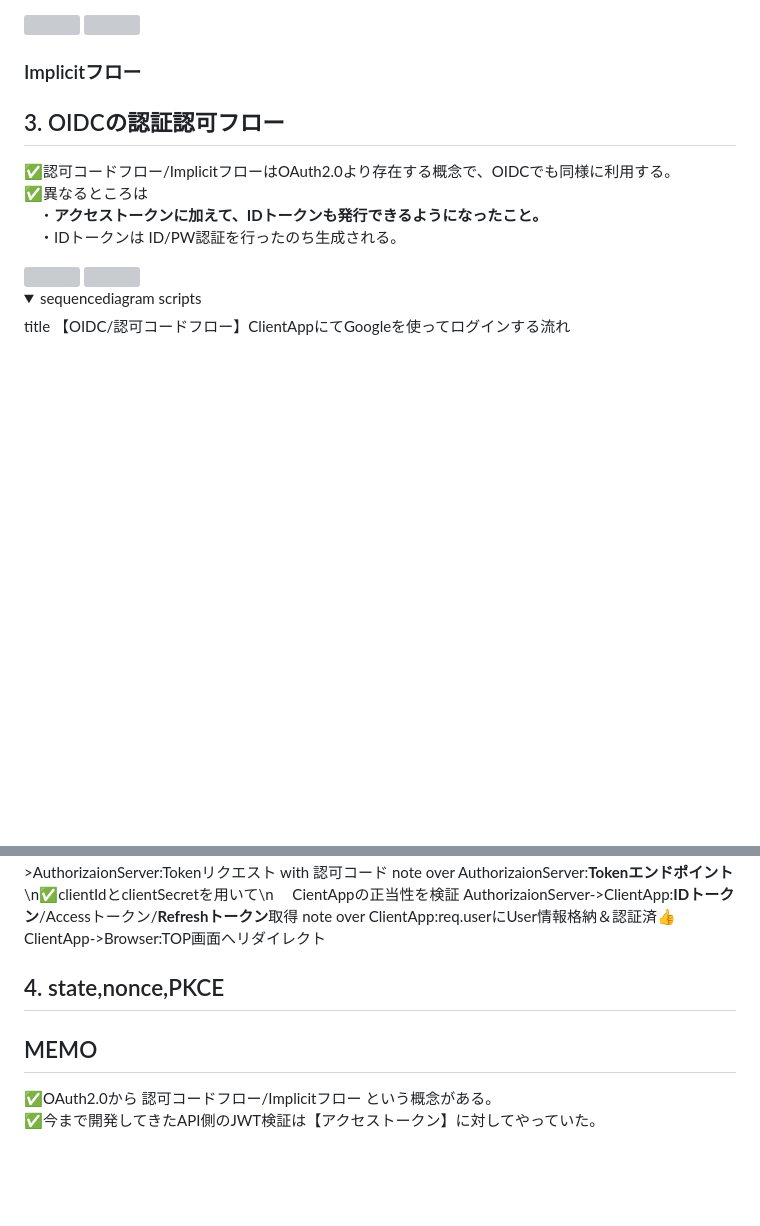
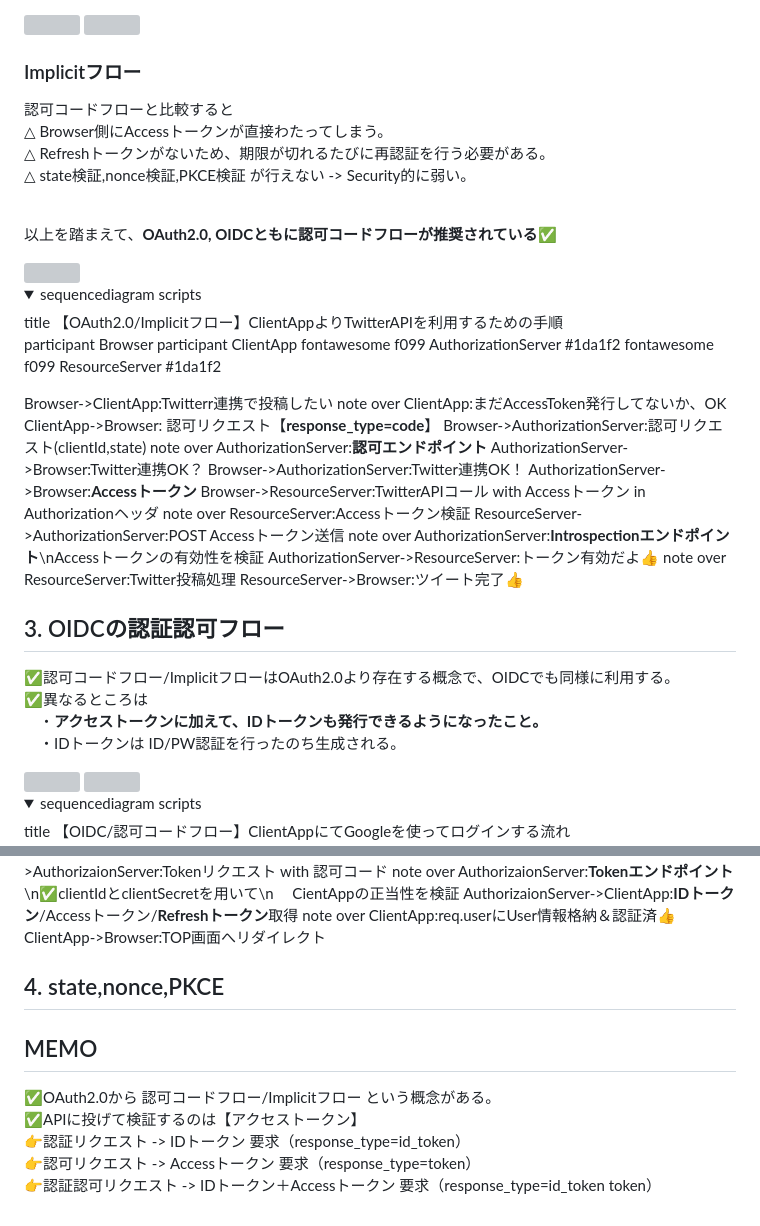
Before and after one commit to daisuketakakuwa/nodejs-learning, a Markdown page: auth-with-oidc/README.md, 2 parts joined by grey strips. Drawn GitHub-style; folded sections open; blank space fills up the shorter version; grey boxes are pictures that could not be loaded.

```diff
--- a/auth-with-oidc/README.md
+++ b/auth-with-oidc/README.md
@@ -68,8 +68,40 @@ ResourceServer->Browser:ツイート完了👍
 
 
 ### Implicitフロー
+認可コードフローと比較すると<br>
+△ Browser側にAccessトークンが直接わたってしまう。<br>
+△ Refreshトークンがないため、期限が切れるたびに再認証を行う必要がある。<br>
+△ state検証,nonce検証,PKCE検証 が行えない -> Security的に弱い。<br><br>
 
+以上を踏まえて、**OAuth2.0, OIDCともに認可コードフローが推奨されている✅**
 
+<img src="https://github.com/daisuketakakuwa/nodejs-learning/assets/66095465/5b895245-af23-410f-9b13-4ee3f9182027" width="650px">
+
+<details>
+<summary>sequencediagram scripts</summary>
+title 【OAuth2.0/Implicitフロー】ClientAppよりTwitterAPIを利用するための手順
+
+participant Browser
+participant ClientApp
+fontawesome f099 AuthorizationServer #1da1f2
+fontawesome f099 ResourceServer #1da1f2
+
+Browser->ClientApp:Twitterr連携で投稿したい
+note over ClientApp:まだAccessToken発行してないか、OK
+ClientApp->Browser: 認可リクエスト【**response_type=code**】
+Browser->AuthorizationServer:認可リクエスト(clientId,state)
+note over AuthorizationServer:**認可エンドポイント**
+AuthorizationServer->Browser:Twitter連携OK？
+Browser->AuthorizationServer:Twitter連携OK！
+AuthorizationServer->Browser:**Accessトークン**
+Browser->ResourceServer:TwitterAPIコール with Accessトークン in Authorizationヘッダ
+note over ResourceServer:Accessトークン検証
+ResourceServer->AuthorizationServer:POST Accessトークン送信
+note over AuthorizationServer:**Introspectionエンドポイント**\nAccessトークンの有効性を検証
+AuthorizationServer->ResourceServer:トークン有効だよ👍
+note over ResourceServer:Twitter投稿処理
+ResourceServer->Browser:ツイート完了👍
+</details>
 
 ## 3. OIDCの認証認可フロー
 ✅認可コードフロー/ImplicitフローはOAuth2.0より存在する概念で、OIDCでも同様に利用する。<br>
@@ -106,11 +138,15 @@ note over ClientApp:req.userにUser情報格納＆認証済👍
 ClientApp->Browser:TOP画面へリダイレクト
 </details>
 
+## 4. state,nonce,PKCE
 
-## 4. state,nonce,PKCE
+
 
 
 
 ## MEMO
 ✅OAuth2.0から 認可コードフロー/Implicitフロー という概念がある。<br>
-✅今まで開発してきたAPI側のJWT検証は【アクセストークン】に対してやっていた。<br>
+✅APIに投げて検証するのは【アクセストークン】<br>
+👉認証リクエスト -> IDトークン 要求（response_type=id_token）<br>
+👉認可リクエスト -> Accessトークン 要求（response_type=token）<br>
+👉認証認可リクエスト -> IDトークン＋Accessトークン 要求（response_type=id_token token）<br>
```
